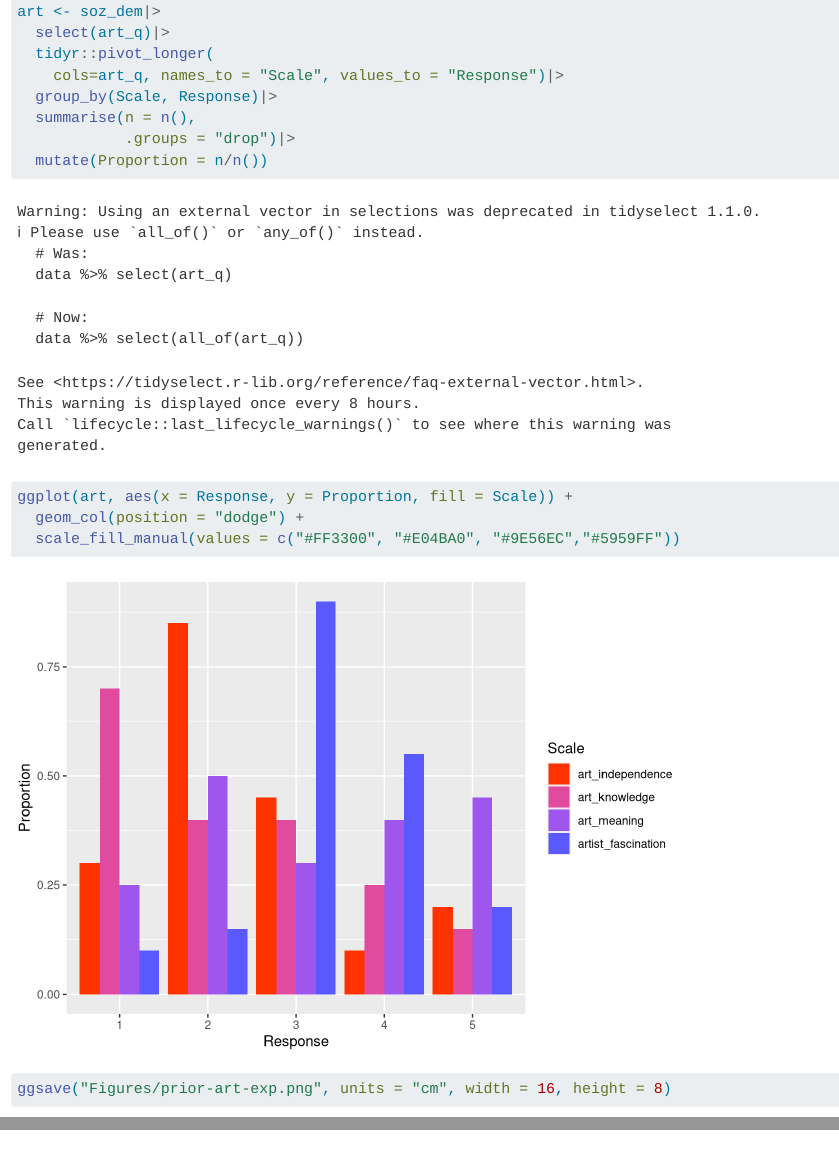
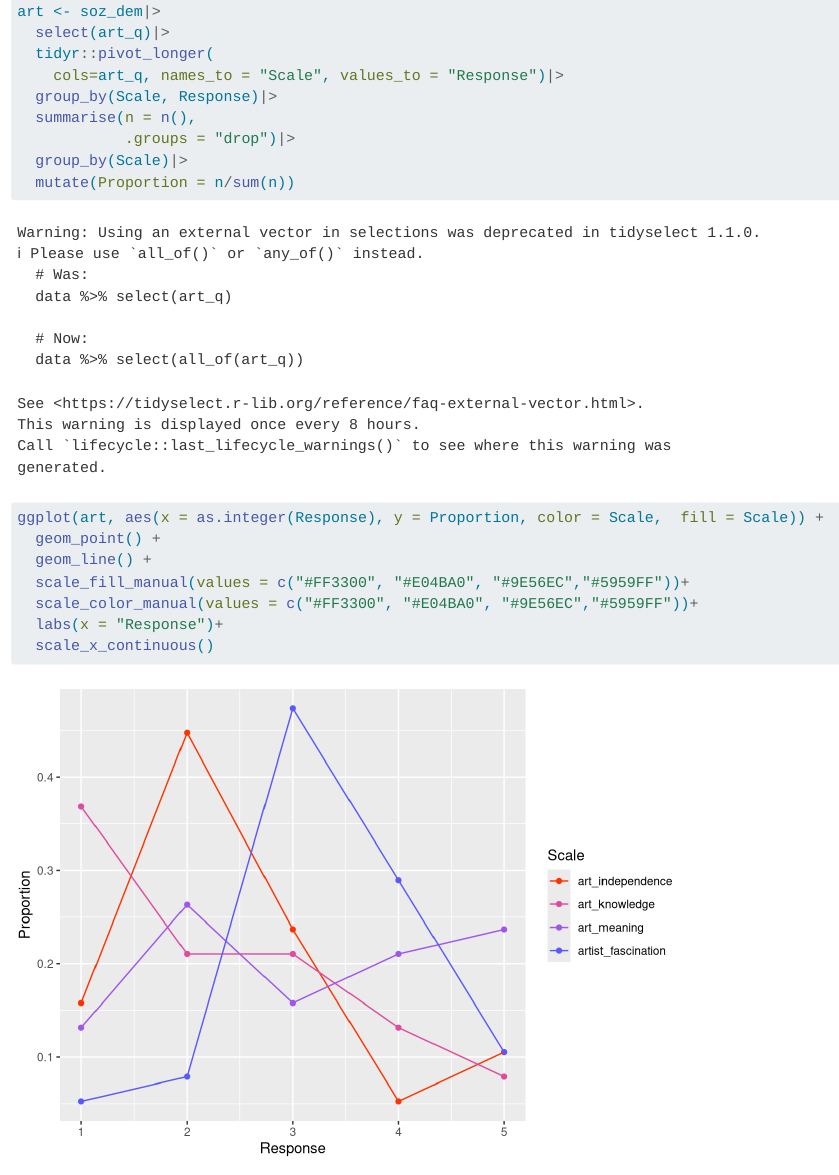
Before and after one commit to lena-schaedlich/Framing-the-artist, a Quarto document (analyses.qmd): the page in a window 1100 px wide, from 6030 px down, and a second part further down, joined at a grey line. Rendered offline with R 4.5, knitr and Pandoc in place of Quarto, with nearby package versions; some code elsewhere in the file could not run offline; long lines of code are wrapped.

Commit message:
updated figure for prior art knowledge

````diff
--- a/analyses.qmd
+++ b/analyses.qmd
@@ -256,11 +256,17 @@ art <- soz_dem|>
   group_by(Scale, Response)|>
   summarise(n = n(),
             .groups = "drop")|>
-  mutate(Proportion = n/n())
+  group_by(Scale)|>
+  mutate(Proportion = n/sum(n))
 
-ggplot(art, aes(x = Response, y = Proportion, fill = Scale)) +
-  geom_col(position = "dodge") +
-  scale_fill_manual(values = c("#FF3300", "#E04BA0", "#9E56EC","#5959FF"))
+
+ggplot(art, aes(x = as.integer(Response), y = Proportion, color = Scale,  fill = Scale)) +
+  geom_point() +
+  geom_line() +
+  scale_fill_manual(values = c("#FF3300", "#E04BA0", "#9E56EC","#5959FF"))+
+  scale_color_manual(values = c("#FF3300", "#E04BA0", "#9E56EC","#5959FF"))+
+  labs(x = "Response")+
+  scale_x_continuous()
 ggsave("Figures/prior-art-exp.png", units = "cm", width = 16, height = 8)
 ```
 
````
Also changed, not shown: Figures/prior-art-exp.png.
